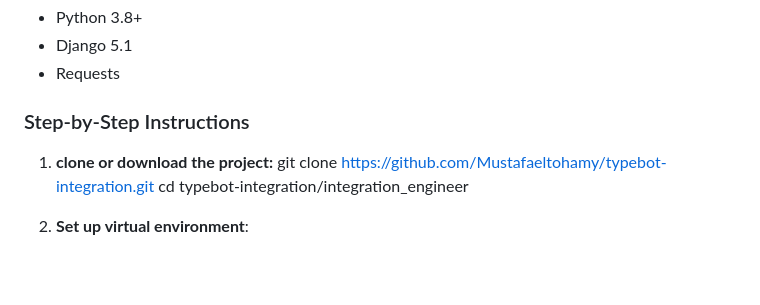
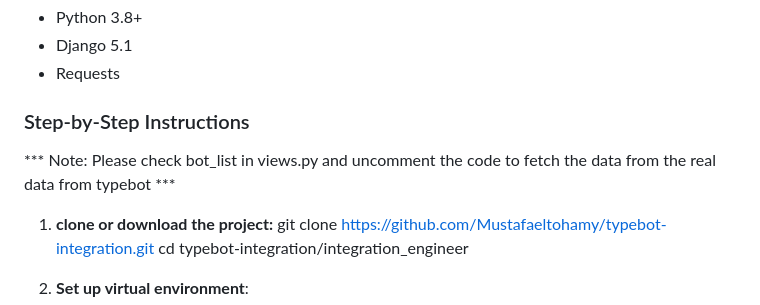
Before and after one commit to Mustafaeltohamy/typebot-integration, a Markdown page: README.md, the part around the change. Rendered like a GitHub page; blank space fills up the shorter version.

Commit message:
adding note in readme.md

```diff
--- a/README.md
+++ b/README.md
@@ -90,7 +90,7 @@ This project completes the Integration Engineer assignment for Typebot integrati
 - Requests
 
 ### Step-by-Step Instructions
-
+*** Note: Please check bot_list in views.py and uncomment the code to fetch the data from the real data from typebot ***
 1. **clone or download the project:**
    git clone https://github.com/Mustafaeltohamy/typebot-integration.git
    cd typebot-integration/integration_engineer
```
